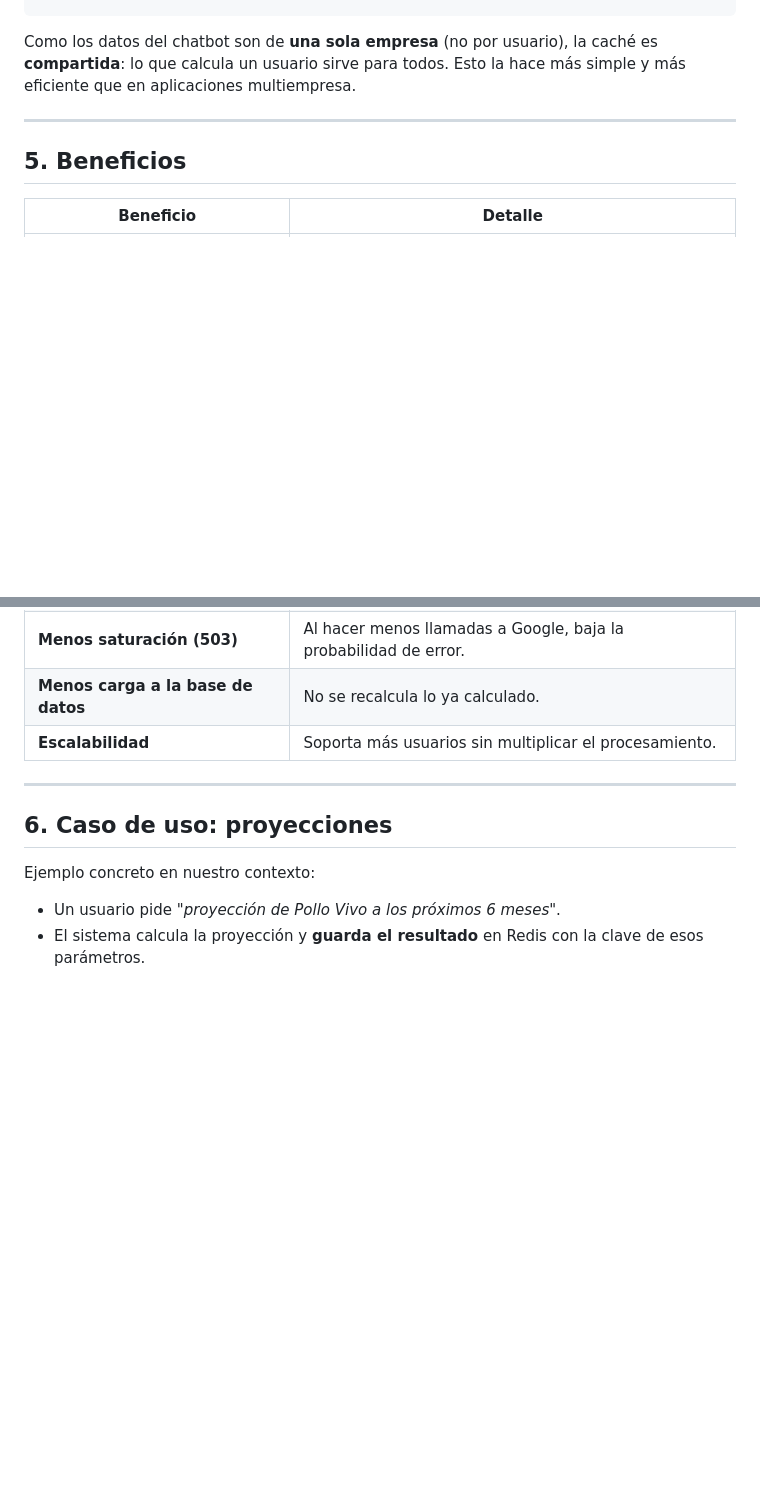
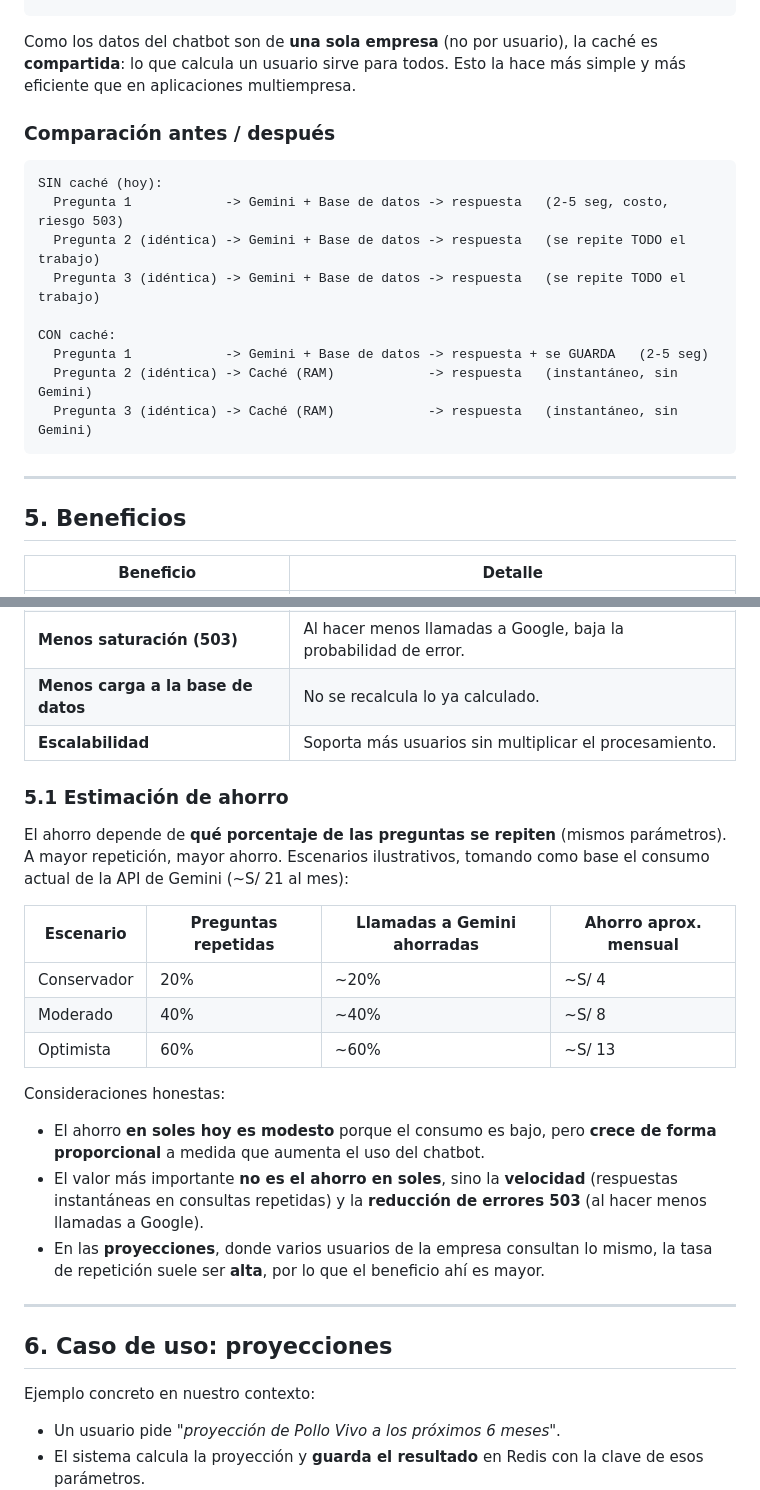
Before and after one commit to FabiTaparaQuispe/Chatbot-ventas-GSR, a Markdown page: docs/propuesta_cache_redis.md, 2 parts joined by grey strips. GitHub-like rendering; blank space fills up the shorter version.

Commit message:
docs: propuesta Redis - agrega estimacion de ahorro y diagrama antes/despues
Co-Authored-By: Claude Opus 4.8 <noreply@anthropic.com>

````diff
--- a/docs/propuesta_cache_redis.md
+++ b/docs/propuesta_cache_redis.md
@@ -84,6 +84,20 @@ Como los datos del chatbot son de **una sola empresa** (no por usuario), la cach
 **compartida**: lo que calcula un usuario sirve para todos. Esto la hace más simple y más
 eficiente que en aplicaciones multiempresa.
 
+### Comparación antes / después
+
+```
+SIN caché (hoy):
+  Pregunta 1            -> Gemini + Base de datos -> respuesta   (2-5 seg, costo, riesgo 503)
+  Pregunta 2 (idéntica) -> Gemini + Base de datos -> respuesta   (se repite TODO el trabajo)
+  Pregunta 3 (idéntica) -> Gemini + Base de datos -> respuesta   (se repite TODO el trabajo)
+
+CON caché:
+  Pregunta 1            -> Gemini + Base de datos -> respuesta + se GUARDA   (2-5 seg)
+  Pregunta 2 (idéntica) -> Caché (RAM)            -> respuesta   (instantáneo, sin Gemini)
+  Pregunta 3 (idéntica) -> Caché (RAM)            -> respuesta   (instantáneo, sin Gemini)
+```
+
 ---
 
 ## 5. Beneficios
@@ -95,6 +109,28 @@ eficiente que en aplicaciones multiempresa.
 | **Menos saturación (503)** | Al hacer menos llamadas a Google, baja la probabilidad de error. |
 | **Menos carga a la base de datos** | No se recalcula lo ya calculado. |
 | **Escalabilidad** | Soporta más usuarios sin multiplicar el procesamiento. |
+
+### 5.1 Estimación de ahorro
+
+El ahorro depende de **qué porcentaje de las preguntas se repiten** (mismos parámetros). A
+mayor repetición, mayor ahorro. Escenarios ilustrativos, tomando como base el consumo
+actual de la API de Gemini (~S/ 21 al mes):
+
+| Escenario | Preguntas repetidas | Llamadas a Gemini ahorradas | Ahorro aprox. mensual |
+|---|---|---|---|
+| Conservador | 20% | ~20% | ~S/ 4 |
+| Moderado | 40% | ~40% | ~S/ 8 |
+| Optimista | 60% | ~60% | ~S/ 13 |
+
+Consideraciones honestas:
+
+- El ahorro **en soles hoy es modesto** porque el consumo es bajo, pero **crece de forma
+  proporcional** a medida que aumenta el uso del chatbot.
+- El valor más importante **no es el ahorro en soles**, sino la **velocidad** (respuestas
+  instantáneas en consultas repetidas) y la **reducción de errores 503** (al hacer menos
+  llamadas a Google).
+- En las **proyecciones**, donde varios usuarios de la empresa consultan lo mismo, la tasa
+  de repetición suele ser **alta**, por lo que el beneficio ahí es mayor.
 
 ---
 
````
